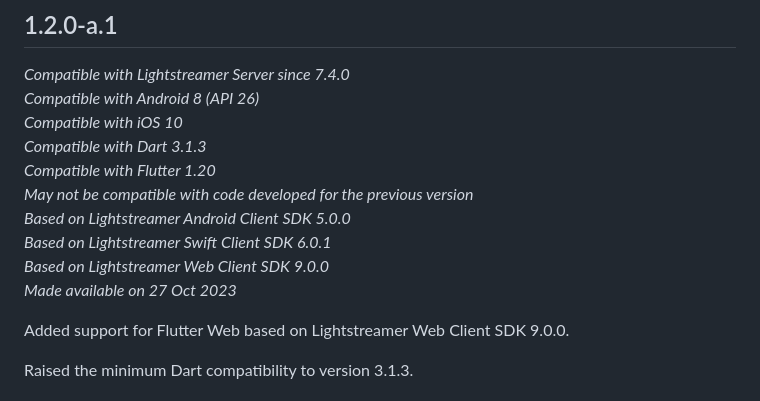
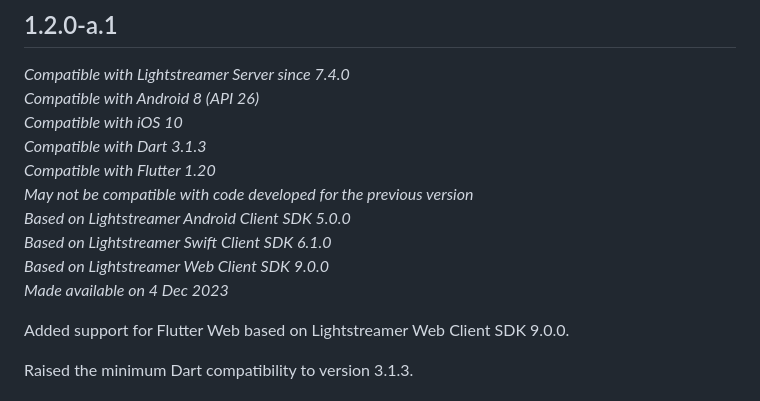
Before and after one commit to Lightstreamer/lightstreamer_flutter_client, a Markdown page: CHANGELOG.md, the part around the change. GitHub-like rendering.

```diff
--- a/CHANGELOG.md
+++ b/CHANGELOG.md
@@ -6,9 +6,9 @@
 *Compatible with Flutter 1.20*<br/>
 *May not be compatible with code developed for the previous version*<br/>
 *Based on Lightstreamer Android Client SDK 5.0.0*<br/>
-*Based on Lightstreamer Swift Client SDK 6.0.1*<br/>
+*Based on Lightstreamer Swift Client SDK 6.1.0*<br/>
 *Based on Lightstreamer Web Client SDK 9.0.0*<br/>
-*Made available on 27 Oct 2023*
+*Made available on 4 Dec 2023*
 
 Added support for Flutter Web based on Lightstreamer Web Client SDK 9.0.0.
 
```
Also changed, not shown: README.md (+7 -5 lines).
